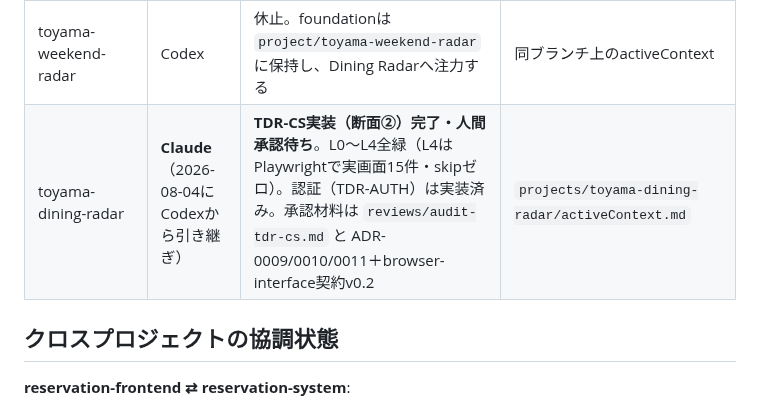
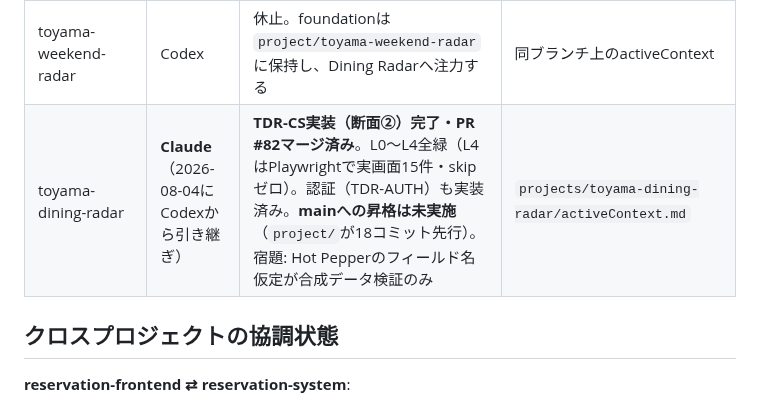
Before and after one commit to Vazial/ai-driven-dev-template, a Markdown page: activeContext.md, the part around the change. Rendered like a GitHub page.

```diff
--- a/activeContext.md
+++ b/activeContext.md
@@ -45,7 +45,7 @@ AI駆動開発のメタテンプレート。正しさを機械検証（L0〜L5
 | reservation-system（会議室予約バックエンド） | Claude | 垂直スライス**6本**（RSV-C/K/A/R/L/**T**）完了・main。RSV-Tで `POST /rooms`（会議室登録）を追加し、**通常プロファイルでもループが成立**するようになった。`project/reservation-system` 作成済み。**新規作業なし** | `projects/reservation-system/activeContext.md` |
 | reservation-frontend（会議室予約フロント） | Claude | RFE-A/B/C 実装済み。**4本すべて（rooms・availability・予約作成・キャンセル）が実API opt-in**。走破で実バックエンドとの通しの動作を確認済み。**新規作業なし**。宿題: 骨格記録（adr/0021）・ADR-0004/0005承認・**RFE-A/Bの契約が未承認**（下記） | `projects/reservation-frontend/activeContext.md` |
 | toyama-weekend-radar | Codex | 休止。foundationは`project/toyama-weekend-radar`に保持し、Dining Radarへ注力する | 同ブランチ上のactiveContext |
-| toyama-dining-radar | **Claude**（2026-08-04にCodexから引き継ぎ） | **TDR-CS実装（断面②）完了・人間承認待ち**。L0〜L4全緑（L4はPlaywrightで実画面15件・skipゼロ）。認証（TDR-AUTH）は実装済み。承認材料は `reviews/audit-tdr-cs.md` と ADR-0009/0010/0011＋browser-interface契約v0.2 | `projects/toyama-dining-radar/activeContext.md` |
+| toyama-dining-radar | **Claude**（2026-08-04にCodexから引き継ぎ） | **TDR-CS実装（断面②）完了・PR #82マージ済み**。L0〜L4全緑（L4はPlaywrightで実画面15件・skipゼロ）。認証（TDR-AUTH）も実装済み。**mainへの昇格は未実施**（`project/`が18コミット先行）。宿題: Hot Pepperのフィールド名仮定が合成データ検証のみ | `projects/toyama-dining-radar/activeContext.md` |
 
 ## クロスプロジェクトの協調状態
 
```
Also changed, not shown: projects/toyama-dining-radar/activeContext.md (+4 -5 lines), projects/toyama-dining-radar/friction-log.md (+21 -0 lines).
